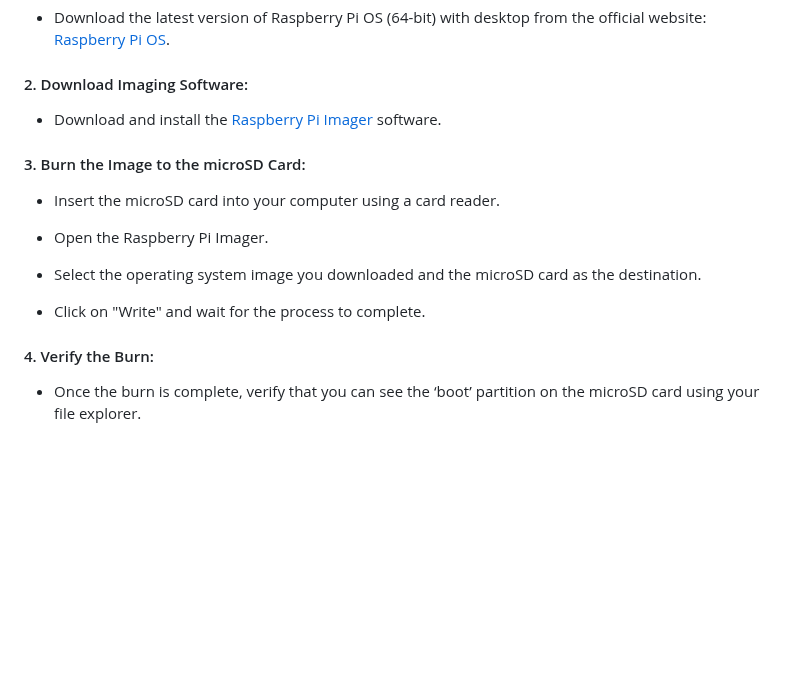
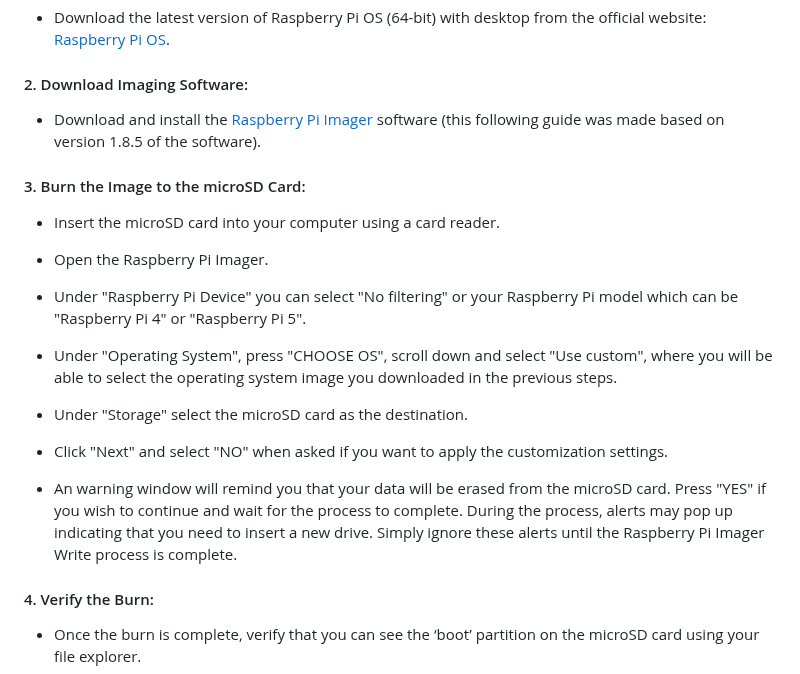
Before and after one commit to gbibbo/pisoundsensing, a Markdown page: README.md, the part around the change. Rendered like a GitHub page; blank space fills up the shorter version.

```diff
--- a/README.md
+++ b/README.md
@@ -37,16 +37,22 @@ Paper: https://arxiv.org/abs/2306.09106
 * Download the latest version of Raspberry Pi OS (64-bit) with desktop from the official website: [Raspberry Pi OS](https://www.raspberrypi.org/software/operating-systems/).
 
 #### 2. Download Imaging Software:
-* Download and install the [Raspberry Pi Imager](https://www.raspberrypi.org/software/) software.
+* Download and install the [Raspberry Pi Imager](https://www.raspberrypi.org/software/) software (this following guide was made based on version 1.8.5 of the software).
 
 #### 3. Burn the Image to the microSD Card:
 * Insert the microSD card into your computer using a card reader.
 
 * Open the Raspberry Pi Imager.
 
-* Select the operating system image you downloaded and the microSD card as the destination.
+* Under "Raspberry Pi Device" you can select "No filtering" or your Raspberry Pi model which can be "Raspberry Pi 4" or "Raspberry Pi 5".
 
-* Click on "Write" and wait for the process to complete.
+* Under "Operating System", press "CHOOSE OS", scroll down and select "Use custom", where you will be able to select the operating system image you downloaded in the previous steps.
+
+* Under "Storage" select the microSD card as the destination.
+
+* Click "Next" and select "NO" when asked if you want to apply the customization settings.
+
+* An warning window will remind you that your data will be erased from the microSD card. Press "YES" if you wish to continue and wait for the process to complete. During the process, alerts may pop up indicating that you need to insert a new drive. Simply ignore these alerts until the Raspberry Pi Imager Write process is complete.
 
 #### 4. Verify the Burn:
 
```
